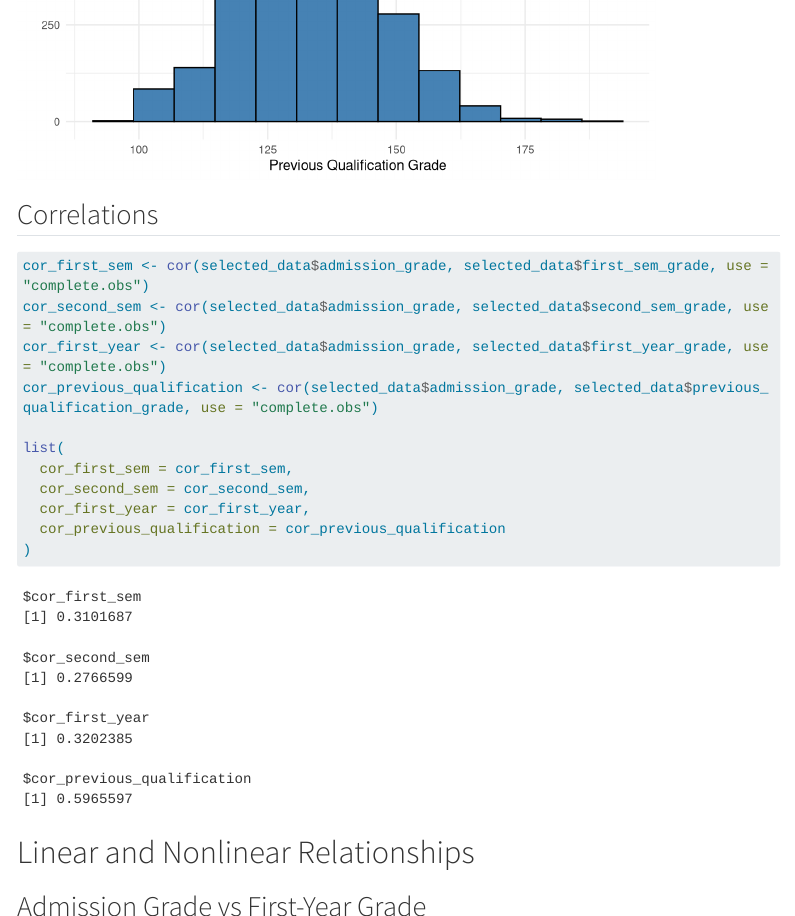
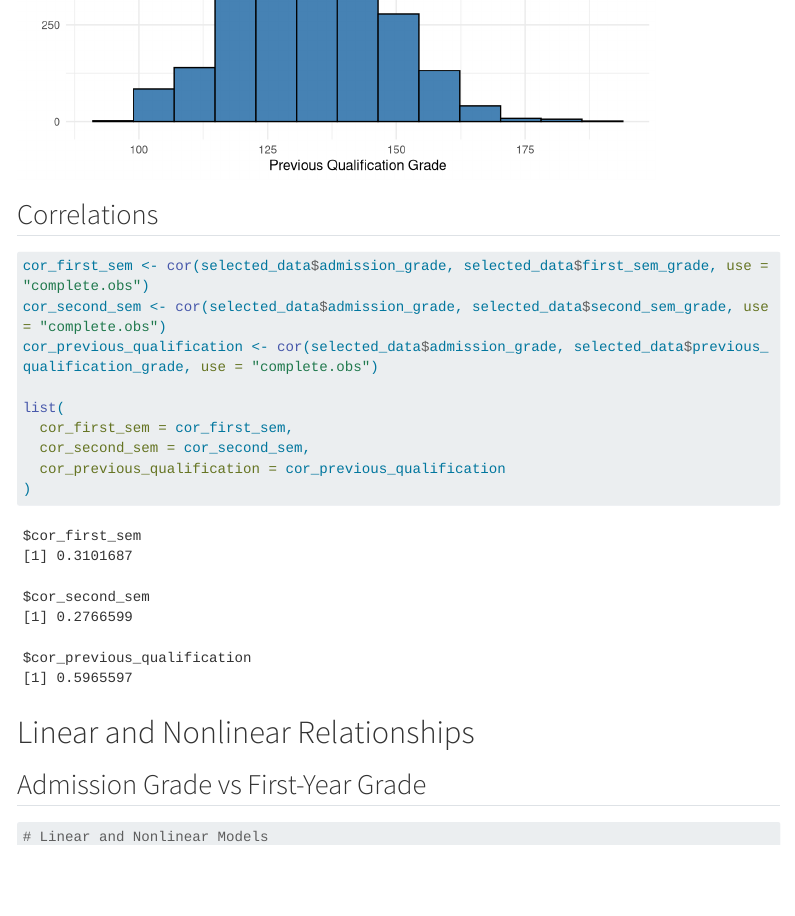
Before and after one commit to lev-laptinov/DS-Project-2, a Quarto document (index.qmd): the page in a window 1100 px wide, from 4820 px down. Rendered offline with R 4.5, knitr and Pandoc in place of Quarto, with nearby package versions; menus at the side of the page are left out; long lines of code are wrapped; common packages that the code uses without loading them are loaded.

Commit message:
Removed correlation for first year date

````diff
--- a/index.qmd
+++ b/index.qmd
@@ -119,13 +119,11 @@ ggplot(selected_data, aes(x = previous_qualification_grade)) +
 ```{r}
 cor_first_sem <- cor(selected_data$admission_grade, selected_data$first_sem_grade, use = "complete.obs")
 cor_second_sem <- cor(selected_data$admission_grade, selected_data$second_sem_grade, use = "complete.obs")
-cor_first_year <- cor(selected_data$admission_grade, selected_data$first_year_grade, use = "complete.obs")
 cor_previous_qualification <- cor(selected_data$admission_grade, selected_data$previous_qualification_grade, use = "complete.obs")
 
 list(
   cor_first_sem = cor_first_sem,
   cor_second_sem = cor_second_sem,
-  cor_first_year = cor_first_year,
   cor_previous_qualification = cor_previous_qualification
 )
 ```
````
